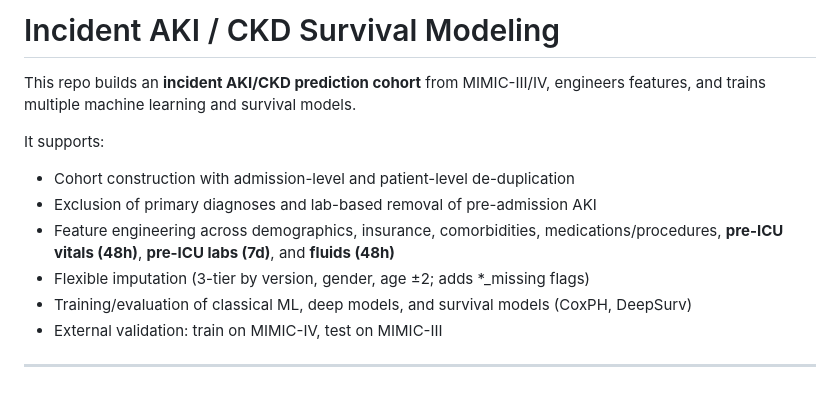
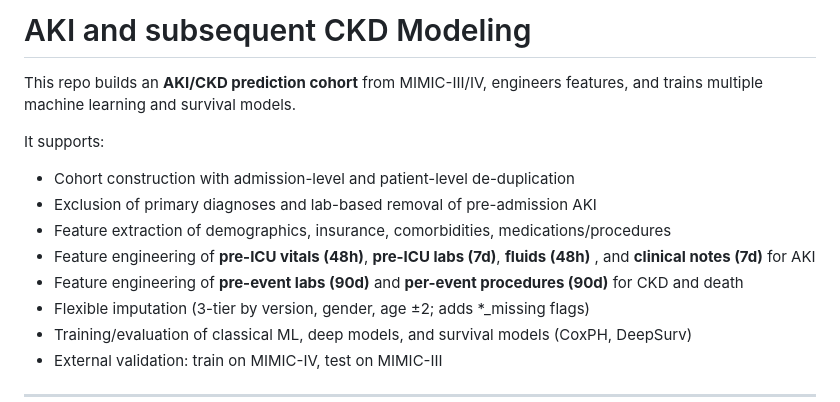
Before and after one commit to noboundarystat/AKI-prediction-MIMIC, a Markdown page: README.md, the part around the change. GitHub-like rendering.

```diff
--- a/README.md
+++ b/README.md
@@ -1,12 +1,14 @@
-# Incident AKI / CKD Survival Modeling
+# AKI and subsequent CKD Modeling
 
-This repo builds an **incident AKI/CKD prediction cohort** from MIMIC-III/IV, engineers features, and trains multiple machine learning and survival models.
+This repo builds an **AKI/CKD prediction cohort** from MIMIC-III/IV, engineers features, and trains multiple machine learning and survival models.
 
 It supports:
 
 * Cohort construction with admission-level and patient-level de-duplication
 * Exclusion of primary diagnoses and lab-based removal of pre-admission AKI
-* Feature engineering across demographics, insurance, comorbidities, medications/procedures, **pre-ICU vitals (48h)**, **pre-ICU labs (7d)**, and **fluids (48h)**
+* Feature extraction of demographics, insurance, comorbidities, medications/procedures
+* Feature engineering of **pre-ICU vitals (48h)**, **pre-ICU labs (7d)**, **fluids (48h)** , and **clinical notes (7d)** for AKI
+* Feature engineering of **pre-event labs (90d)** and **per-event procedures (90d)** for CKD and death
 * Flexible imputation (3-tier by version, gender, age ±2; adds *_missing flags)
 * Training/evaluation of classical ML, deep models, and survival models (CoxPH, DeepSurv)
 * External validation: train on MIMIC-IV, test on MIMIC-III
```
